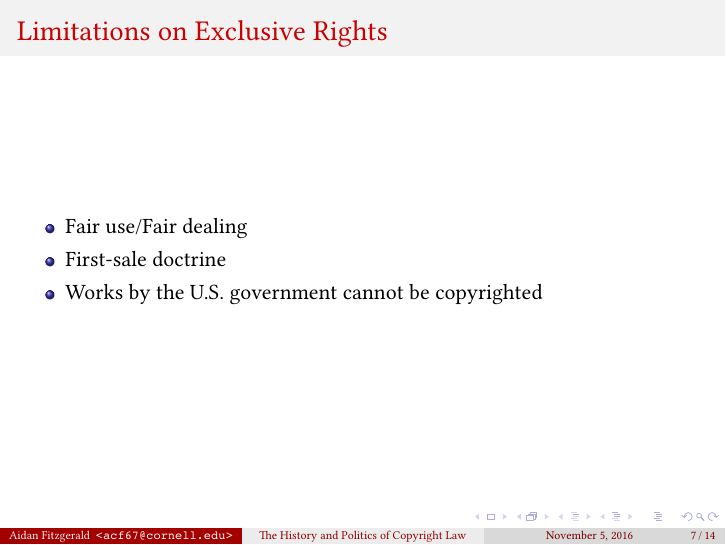
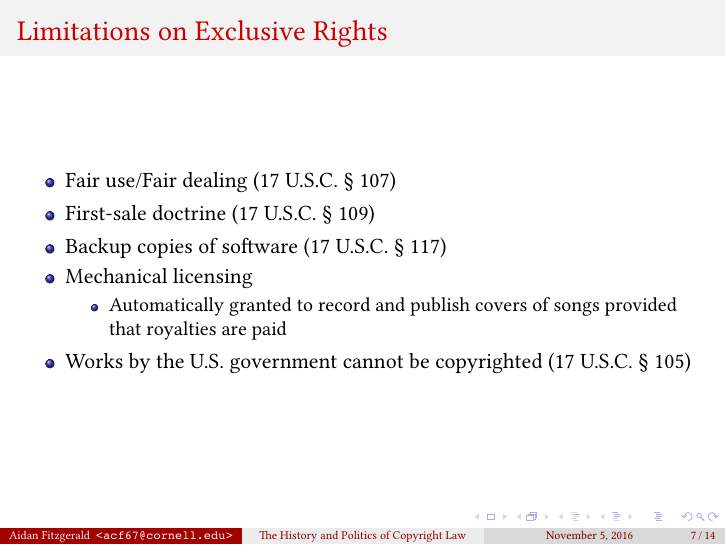
Before and after one commit to aidan-fitz/cornell-splash-intro-to-copyright, LaTeX slides (slides.tex, which reads basics.tex): page 7 of 14. Compiled offline with XeLaTeX.

Commit message:
more exceptions

```diff
--- a/basics.tex
+++ b/basics.tex
@@ -26,8 +26,14 @@
   \frametitle{Limitations on Exclusive Rights}
 
   \begin{itemize}
-    \item Fair use/Fair dealing
-    \item First-sale doctrine
-    \item Works by the U.S. government cannot be copyrighted
+    \item Fair use/Fair dealing (17 U.S.C. § 107)
+    \item First-sale doctrine (17 U.S.C. § 109)
+    \item Backup copies of software (17 U.S.C. § 117)
+    \item Mechanical licensing
+    \begin{itemize}
+      \item Automatically granted to record and publish covers of songs provided
+      that royalties are paid
+    \end{itemize}
+    \item Works by the U.S. government cannot be copyrighted (17 U.S.C. § 105)
   \end{itemize}
 \end{frame}
```
Also changed, not shown: slides.pdf.
